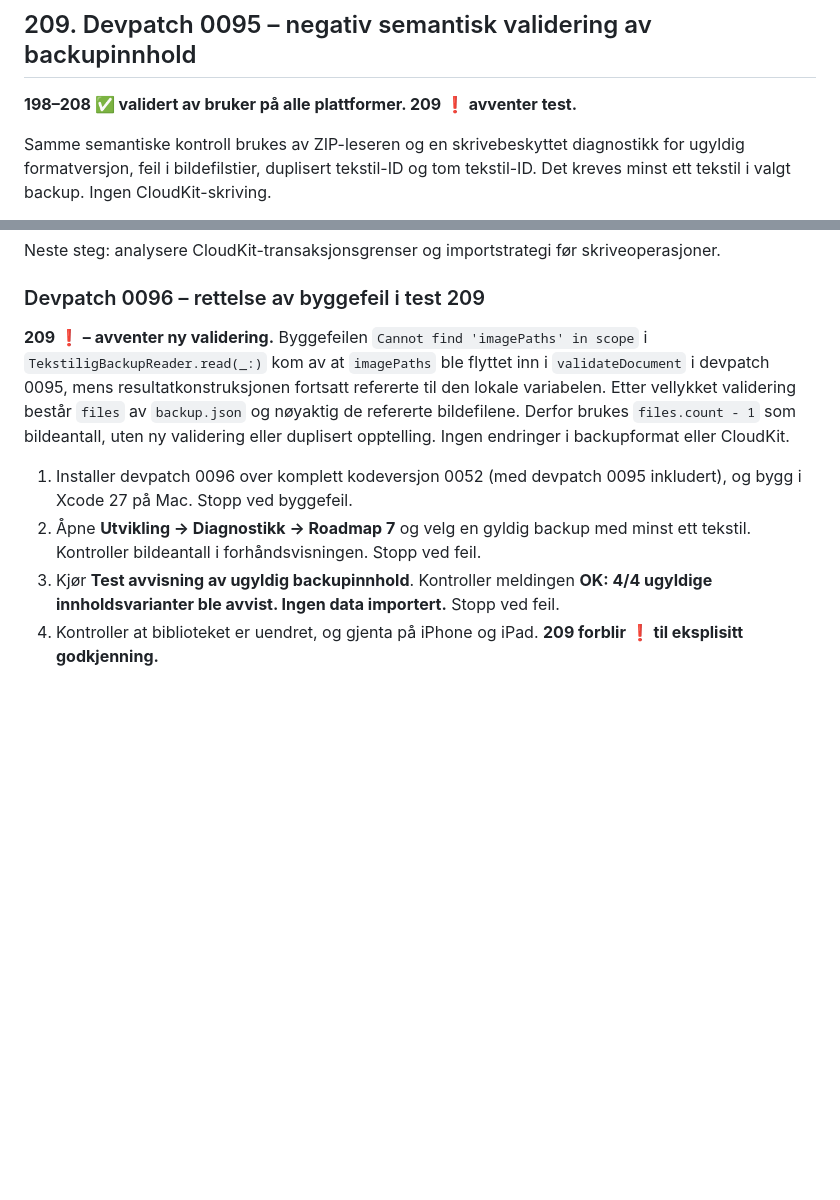
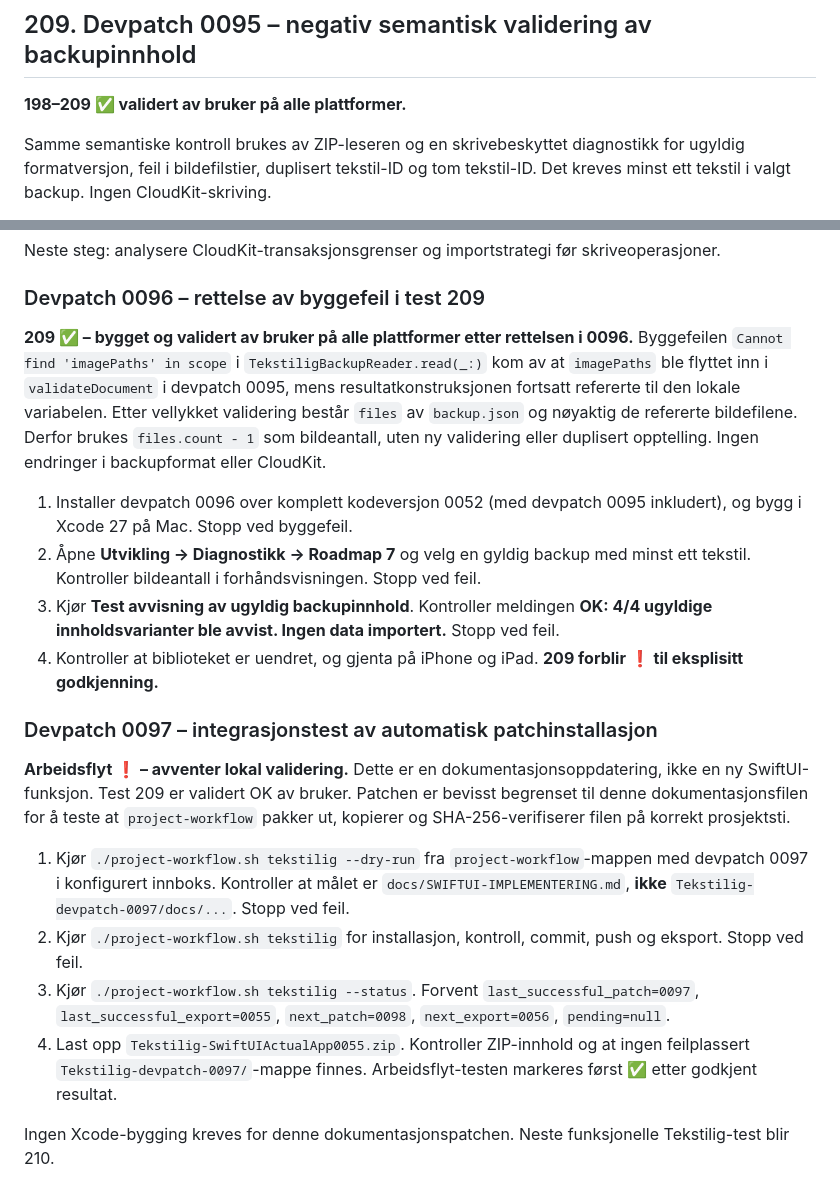
Before and after one commit to Longfjeld/Tekstilig, a Markdown page: docs/SWIFTUI-IMPLEMENTERING.md, 2 parts joined by grey strips. Drawn GitHub-style; blank space fills up the shorter version.

Commit message:
SwiftUIActualApp0055

```diff
--- a/docs/SWIFTUI-IMPLEMENTERING.md
+++ b/docs/SWIFTUI-IMPLEMENTERING.md
@@ -4044,7 +4044,7 @@ Neste fase: kontroll av semantiske feil i JSON og analyse av sikker CloudKit-gje
 
 ## 209. Devpatch 0095 – negativ semantisk validering av backupinnhold
 
-**198–208 ✅ validert av bruker på alle plattformer. 209 ❗️ avventer test.**
+**198–209 ✅ validert av bruker på alle plattformer.**
 
 Samme semantiske kontroll brukes av ZIP-leseren og en skrivebeskyttet diagnostikk for ugyldig formatversjon, feil i bildefilstier, duplisert tekstil-ID og tom tekstil-ID. Det kreves minst ett tekstil i valgt backup. Ingen CloudKit-skriving.
 
@@ -4059,9 +4059,21 @@ Neste steg: analysere CloudKit-transaksjonsgrenser og importstrategi før skrive
 
 ### Devpatch 0096 – rettelse av byggefeil i test 209
 
-**209 ❗️ – avventer ny validering.** Byggefeilen `Cannot find 'imagePaths' in scope` i `TekstiligBackupReader.read(_:)` kom av at `imagePaths` ble flyttet inn i `validateDocument` i devpatch 0095, mens resultatkonstruksjonen fortsatt refererte til den lokale variabelen. Etter vellykket validering består `files` av `backup.json` og nøyaktig de refererte bildefilene. Derfor brukes `files.count - 1` som bildeantall, uten ny validering eller duplisert opptelling. Ingen endringer i backupformat eller CloudKit.
+**209 ✅ – bygget og validert av bruker på alle plattformer etter rettelsen i 0096.** Byggefeilen `Cannot find 'imagePaths' in scope` i `TekstiligBackupReader.read(_:)` kom av at `imagePaths` ble flyttet inn i `validateDocument` i devpatch 0095, mens resultatkonstruksjonen fortsatt refererte til den lokale variabelen. Etter vellykket validering består `files` av `backup.json` og nøyaktig de refererte bildefilene. Derfor brukes `files.count - 1` som bildeantall, uten ny validering eller duplisert opptelling. Ingen endringer i backupformat eller CloudKit.
 
 1. Installer devpatch 0096 over komplett kodeversjon 0052 (med devpatch 0095 inkludert), og bygg i Xcode 27 på Mac. Stopp ved byggefeil.
 2. Åpne **Utvikling → Diagnostikk → Roadmap 7** og velg en gyldig backup med minst ett tekstil. Kontroller bildeantall i forhåndsvisningen. Stopp ved feil.
 3. Kjør **Test avvisning av ugyldig backupinnhold**. Kontroller meldingen **OK: 4/4 ugyldige innholdsvarianter ble avvist. Ingen data importert.** Stopp ved feil.
 4. Kontroller at biblioteket er uendret, og gjenta på iPhone og iPad. **209 forblir ❗️ til eksplisitt godkjenning.**
+
+
+### Devpatch 0097 – integrasjonstest av automatisk patchinstallasjon
+
+**Arbeidsflyt ❗️ – avventer lokal validering.** Dette er en dokumentasjonsoppdatering, ikke en ny SwiftUI-funksjon. Test 209 er validert OK av bruker. Patchen er bevisst begrenset til denne dokumentasjonsfilen for å teste at `project-workflow` pakker ut, kopierer og SHA-256-verifiserer filen på korrekt prosjektsti.
+
+1. Kjør `./project-workflow.sh tekstilig --dry-run` fra `project-workflow`-mappen med devpatch 0097 i konfigurert innboks. Kontroller at målet er `docs/SWIFTUI-IMPLEMENTERING.md`, **ikke** `Tekstilig-devpatch-0097/docs/...`. Stopp ved feil.
+2. Kjør `./project-workflow.sh tekstilig` for installasjon, kontroll, commit, push og eksport. Stopp ved feil.
+3. Kjør `./project-workflow.sh tekstilig --status`. Forvent `last_successful_patch=0097`, `last_successful_export=0055`, `next_patch=0098`, `next_export=0056`, `pending=null`.
+4. Last opp `Tekstilig-SwiftUIActualApp0055.zip`. Kontroller ZIP-innhold og at ingen feilplassert `Tekstilig-devpatch-0097/`-mappe finnes. Arbeidsflyt-testen markeres først ✅ etter godkjent resultat.
+
+Ingen Xcode-bygging kreves for denne dokumentasjonspatchen. Neste funksjonelle Tekstilig-test blir 210.
```
